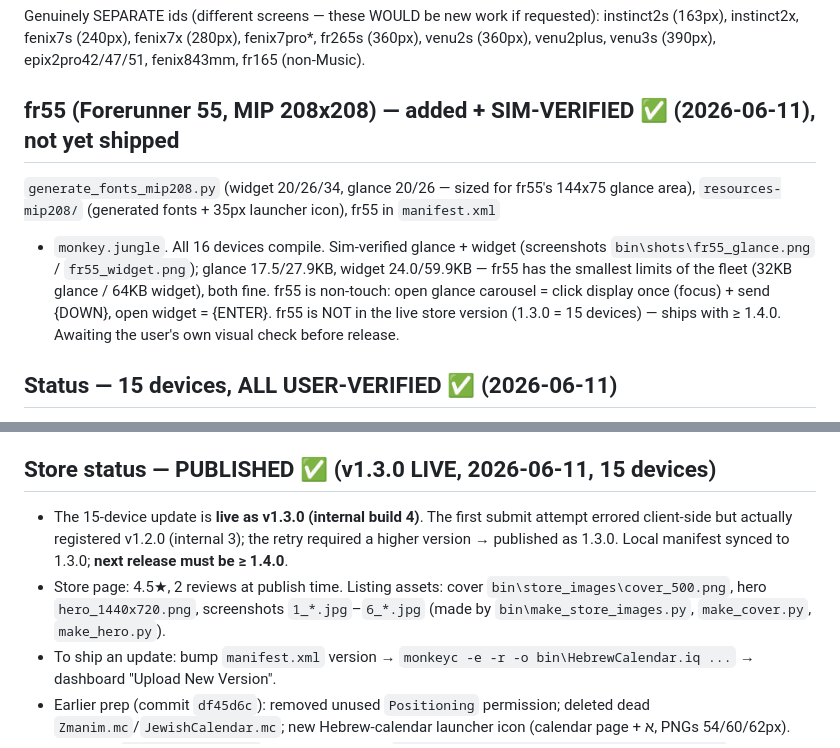
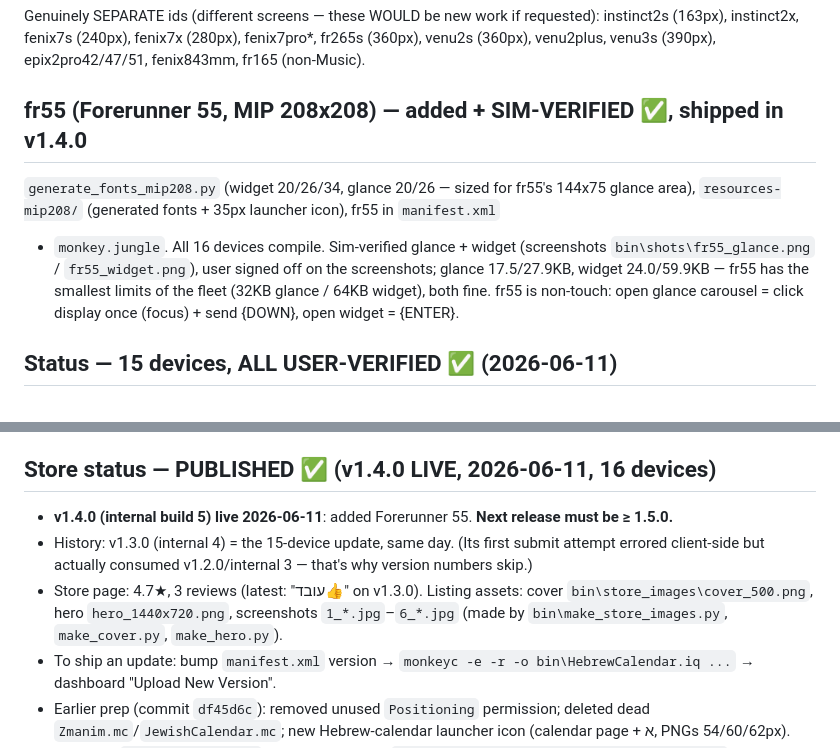
Before and after one commit to shavei/Pdf-app, a Markdown page: Desktop/garmin app/MEMORY.md, 2 parts joined by grey strips. GitHub-like rendering.

Commit message:
Published: v1.4.0 live (16 devices, +fr55); sync notes
Co-Authored-By: Claude Fable 5 <noreply@anthropic.com>

```diff
--- a/Desktop/garmin app/MEMORY.md
+++ b/Desktop/garmin app/MEMORY.md
@@ -81,15 +81,14 @@ The store auto-expands each CIQ device id into all retail editions on the same p
 
 Genuinely SEPARATE ids (different screens — these WOULD be new work if requested): instinct2s (163px), instinct2x, fenix7s (240px), fenix7x (280px), fenix7pro*, fr265s (360px), venu2s (360px), venu2plus, venu3s (390px), epix2pro42/47/51, fenix843mm, fr165 (non-Music).
 
-## fr55 (Forerunner 55, MIP 208x208) — added + SIM-VERIFIED ✅ (2026-06-11), not yet shipped
+## fr55 (Forerunner 55, MIP 208x208) — added + SIM-VERIFIED ✅, shipped in v1.4.0
 `generate_fonts_mip208.py` (widget 20/26/34, glance 20/26 — sized for fr55's 144x75 glance
 area), `resources-mip208/` (generated fonts + 35px launcher icon), fr55 in `manifest.xml`
 + `monkey.jungle`. All 16 devices compile. Sim-verified glance + widget (screenshots
-`bin\shots\fr55_glance.png` / `fr55_widget.png`); glance 17.5/27.9KB, widget 24.0/59.9KB —
-fr55 has the smallest limits of the fleet (32KB glance / 64KB widget), both fine. fr55 is
-non-touch: open glance carousel = click display once (focus) + send {DOWN}, open widget =
-{ENTER}. fr55 is NOT in the live store version (1.3.0 = 15 devices) — ships with ≥ 1.4.0.
-Awaiting the user's own visual check before release.
+`bin\shots\fr55_glance.png` / `fr55_widget.png`), user signed off on the screenshots;
+glance 17.5/27.9KB, widget 24.0/59.9KB — fr55 has the smallest limits of the fleet
+(32KB glance / 64KB widget), both fine. fr55 is non-touch: open glance carousel = click
+display once (focus) + send {DOWN}, open widget = {ENTER}.
 
 ## Status — 15 devices, ALL USER-VERIFIED ✅ (2026-06-11)
 - User manually checked glance+widget on all 11 new devices: all good. Only fix needed: fenix7 glance was cut off (63px-tall glance area) → `resources-glance63` smaller glance fonts, re-verified.
@@ -101,9 +100,10 @@ Awaiting the user's own visual check before release.
 - All new devices have 64KB glance memory (glance uses ~12.5KB) — no memory issues.
 - Sim screenshot workflow: `bin\capture.ps1` (PrintWindow), `bin\click.ps1`, `bin\runshot.ps1` (monkeydo → tap glance → tap again → capture). fr255 has no touch — click the chrome START button instead.
 
-## Store status — PUBLISHED ✅ (v1.3.0 LIVE, 2026-06-11, 15 devices)
-- The 15-device update is **live as v1.3.0 (internal build 4)**. The first submit attempt errored client-side but actually registered v1.2.0 (internal 3); the retry required a higher version → published as 1.3.0. Local manifest synced to 1.3.0; **next release must be ≥ 1.4.0**.
-- Store page: 4.5★, 2 reviews at publish time. Listing assets: cover `bin\store_images\cover_500.png`, hero `hero_1440x720.png`, screenshots `1_*.jpg`–`6_*.jpg` (made by `bin\make_store_images.py`, `make_cover.py`, `make_hero.py`).
+## Store status — PUBLISHED ✅ (v1.4.0 LIVE, 2026-06-11, 16 devices)
+- **v1.4.0 (internal build 5) live 2026-06-11**: added Forerunner 55. **Next release must be ≥ 1.5.0.**
+- History: v1.3.0 (internal 4) = the 15-device update, same day. (Its first submit attempt errored client-side but actually consumed v1.2.0/internal 3 — that's why version numbers skip.)
+- Store page: 4.7★, 3 reviews (latest: "עובד👍" on v1.3.0). Listing assets: cover `bin\store_images\cover_500.png`, hero `hero_1440x720.png`, screenshots `1_*.jpg`–`6_*.jpg` (made by `bin\make_store_images.py`, `make_cover.py`, `make_hero.py`).
 - To ship an update: bump `manifest.xml` version → `monkeyc -e -r -o bin\HebrewCalendar.iq ...` → dashboard "Upload New Version".
 - Earlier prep (commit `df45d6c`): removed unused `Positioning` permission; deleted dead `Zmanim.mc`/`JewishCalendar.mc`; new Hebrew-calendar launcher icon (calendar page + א, PNGs 54/60/62px).
 - **Backups:** `developer_key.der` + old icons/files in `C:\Users\yosef\Desktop\garmin app-backups\`. Dev key is irreplaceable.
```
Also changed, not shown: Desktop/garmin app/CLAUDE.md (+2 -2 lines), 1 other file.
